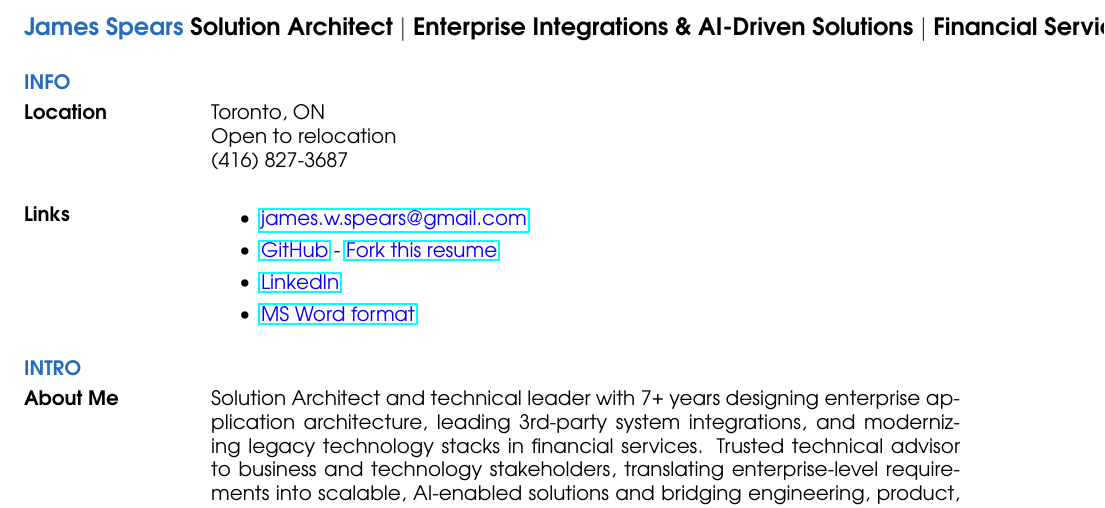
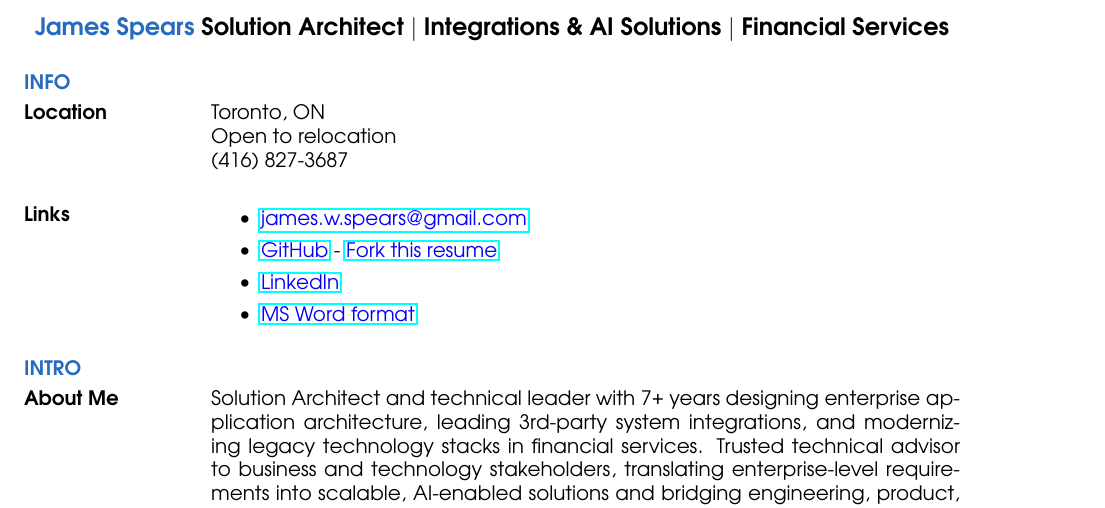
Before and after one commit to james-spears/resume, a LaTeX CV (src/resume.tex): part of page 1 of 3, cut so that both start at the same text. Compiled offline with pdfLaTeX.

Commit message:
Shorten resume title to fix header overflow again
res.cls renders \name as a single unbreakable hbox (no wrapping), so
"Enterprise Integrations & AI-Driven Solutions" pushed the title 90pt
past \textwidth (confirmed via Overfull \hbox warning at line 14 and
by rendering the PDF, where it ran off the page). Trimmed to
"Integrations & AI Solutions" — verified zero overflow and the full
title now renders on one line.

```diff
--- a/src/resume.tex
+++ b/src/resume.tex
@@ -11,7 +11,7 @@
 \usepackage{multicol}
 \topmargin=-0.5in  % start text higher on the page
 \begin{document}
-\name{\textcolor{NavyBlue}{James Spears} \textcolor{black}{\bf Solution Architect $\mid$ Enterprise Integrations \& AI-Driven Solutions $\mid$ Financial Services} }
+\name{\textcolor{NavyBlue}{James Spears} \textcolor{black}{\bf Solution Architect $\mid$ Integrations \& AI Solutions $\mid$ Financial Services} }
 
 \begin{resume}
 
```
